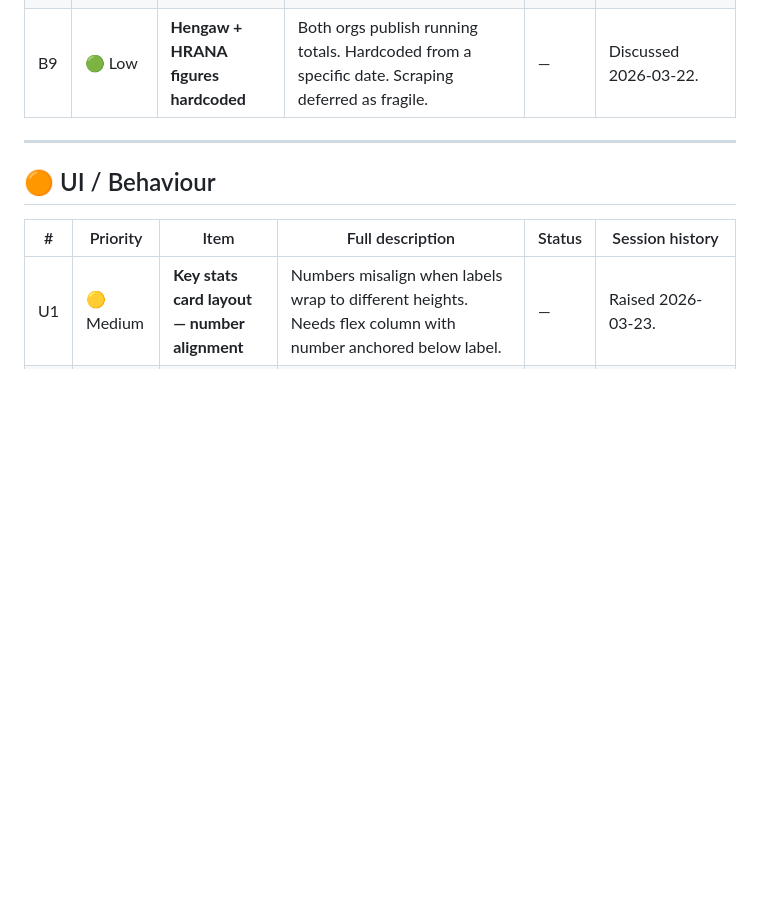
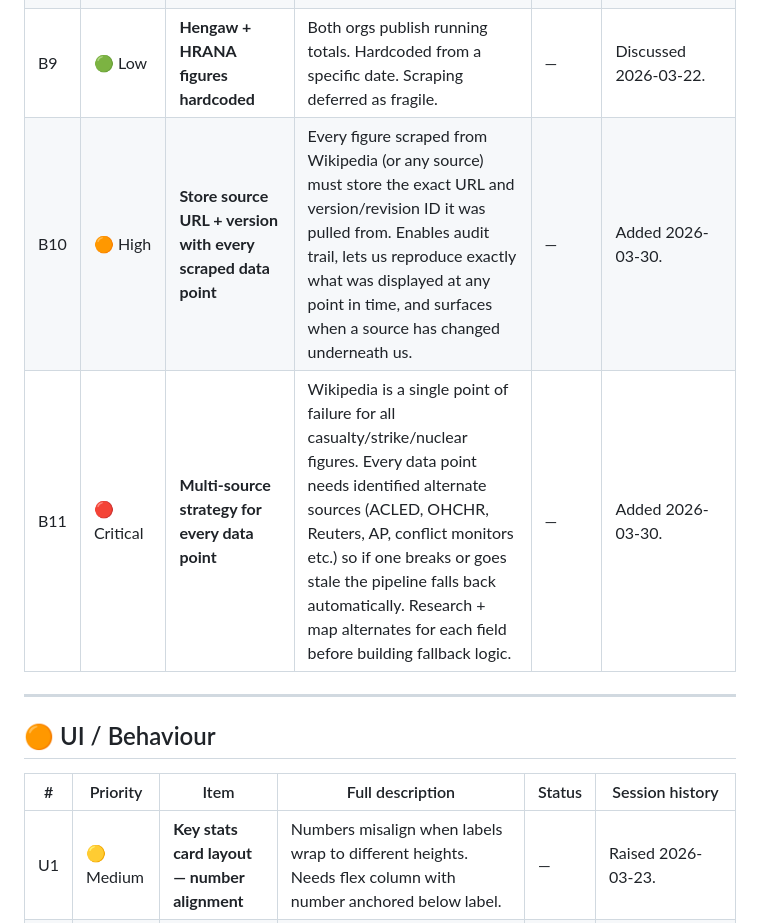
Before and after one commit to Savatar1001/WarWatch, a Markdown page: BACKLOG.md, the part around the change. Drawn GitHub-style; blank space fills up the shorter version.

Commit message:
Add B10/B11 — source versioning and multi-source redundancy strategy

```diff
--- a/BACKLOG.md
+++ b/BACKLOG.md
@@ -90,6 +90,8 @@
 | B7 | 🟠 High | **OilPrice API timing out** | oilpriceapi.com returning 504. Oil prices show dash on live site. No fallback. | — | Identified in GitHub Actions workflow logs. |
 | B8 | 🟠 High | **Wikipedia scraping returning dash** | Some casualty/strike/nuclear fields returning dash. Selectors likely stale. | — | Known recurring issue. Wikipedia structure changes frequently. |
 | B9 | 🟢 Low | **Hengaw + HRANA figures hardcoded** | Both orgs publish running totals. Hardcoded from a specific date. Scraping deferred as fragile. | — | Discussed 2026-03-22. |
+| B10 | 🟠 High | **Store source URL + version with every scraped data point** | Every figure scraped from Wikipedia (or any source) must store the exact URL and version/revision ID it was pulled from. Enables audit trail, lets us reproduce exactly what was displayed at any point in time, and surfaces when a source has changed underneath us. | — | Added 2026-03-30. |
+| B11 | 🔴 Critical | **Multi-source strategy for every data point** | Wikipedia is a single point of failure for all casualty/strike/nuclear figures. Every data point needs identified alternate sources (ACLED, OHCHR, Reuters, AP, conflict monitors etc.) so if one breaks or goes stale the pipeline falls back automatically. Research + map alternates for each field before building fallback logic. | — | Added 2026-03-30. |
 
 ---
 
```
